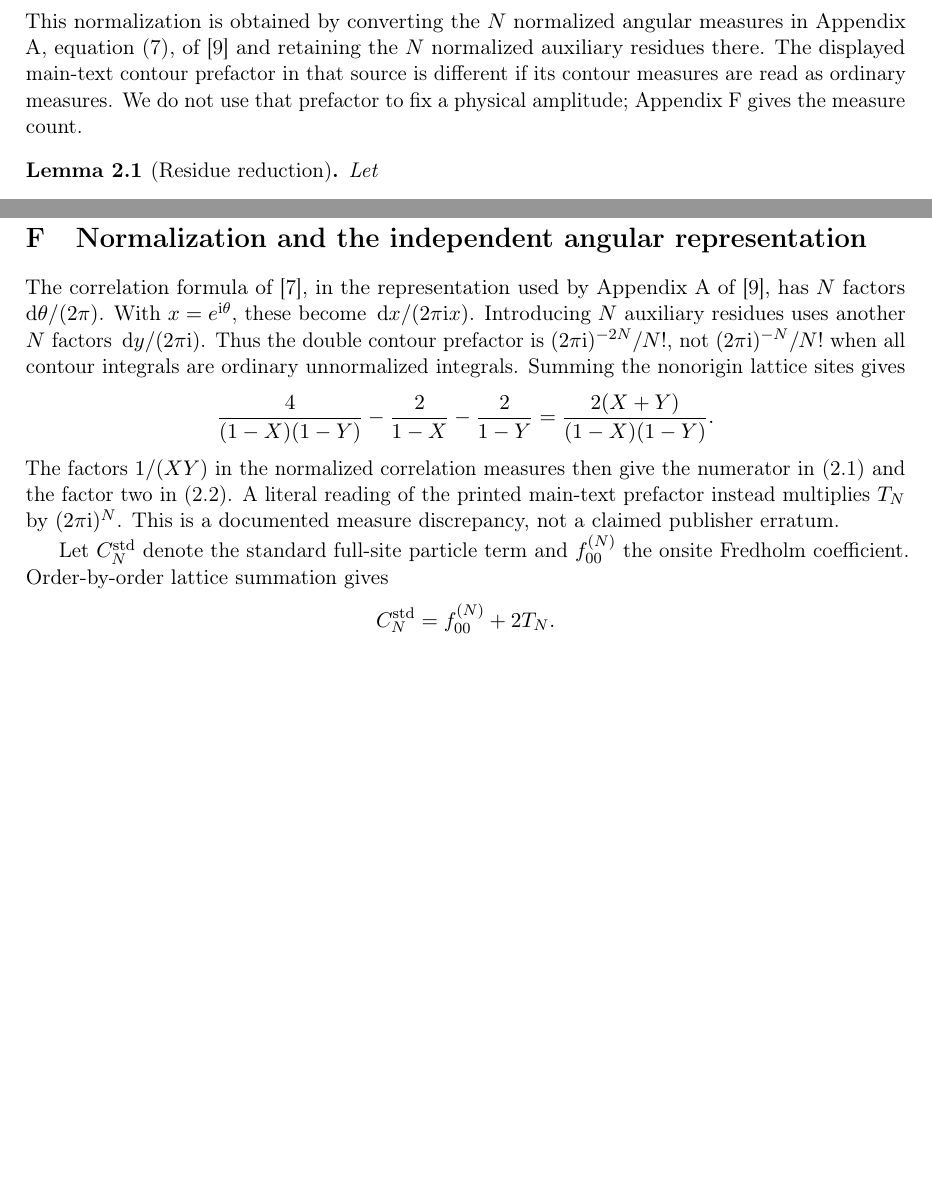
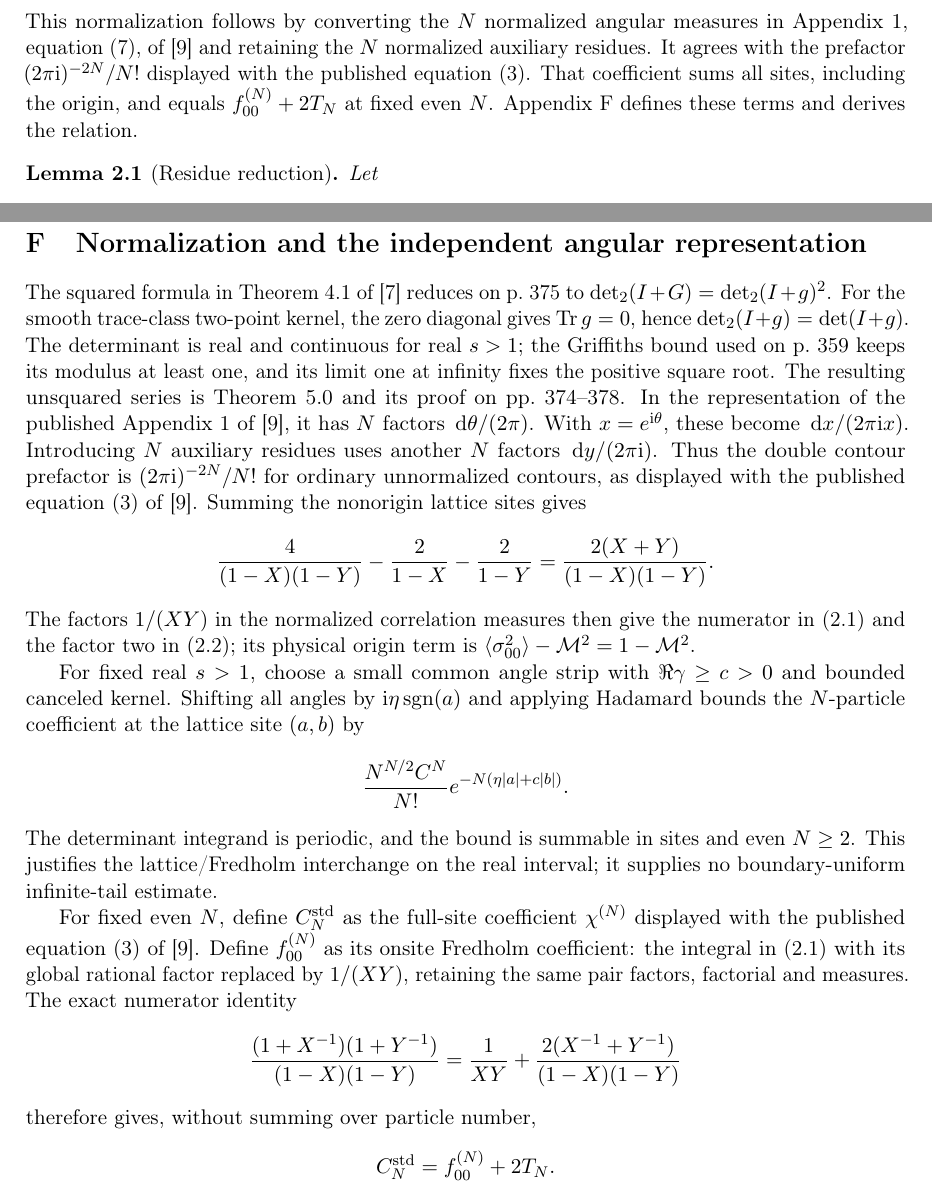
Before and after one commit to LeoLam233/ising-bulk-natural-boundary, a LaTeX paper (paper/manuscript.tex): two parts of pages 5 and 35 of 41 before the commit and two parts of pages 5 and 35 of 42 after it, joined at a grey line, cut so that both start at the same text, the shorter picture padded with empty space. Compiled offline with pdfLaTeX.

Commit message:
Integrate verified E1 source closure for rc4

```diff
--- a/paper/manuscript.tex
+++ b/paper/manuscript.tex
@@ -45,7 +45,7 @@ for the bulk square-lattice Ising susceptibility}
 \author{Dehao Lin\\
 \small School of Physics, Sun Yat-sen University\\
 \small\texttt{lindh9@mail2.sysu.edu.cn}}
-\date{Version 0.1-rc4-unreleased (local candidate)\\30 September 2026}
+\date{Version 0.1-rc4-unreleased (local candidate)\\1 October 2026}
 \begin{document}
 \maketitle
 
@@ -241,15 +245,16 @@ unit circle, it is
  \mathcal X(s)&=1-\M^2(s)+2\M^2(s)\sum_{\substack{N\ge2\\N\ {\rm even}}}T_N(s).
  \label{eq:bulk}
 \end{align}
-This normalization is obtained by converting the \(N\) normalized angular
-measures in Appendix A, equation (7), of \cite{TW2014} and retaining the
-\(N\) normalized auxiliary residues there. The displayed main-text
-contour prefactor in that source is different if its contour measures are
-read as ordinary measures. We do not use that prefactor to fix a physical
-amplitude; Appendix~\ref{app:normalization} gives the measure count.
+This normalization follows by converting the \(N\) normalized angular
+measures in Appendix~1, equation~(7), of \cite{TW2014} and retaining
+the \(N\) normalized auxiliary residues. It agrees with the prefactor
+\((2\pi\ii)^{-2N}/N!\) displayed with the published equation~(3).
+That coefficient sums all sites, including the origin, and equals
+\(f_{00}^{(N)}+2T_N\) at fixed even \(N\).
+Appendix~\ref{app:normalization} defines these terms and derives the relation.
 
 % PROV-INTERNAL: RESIDUE_REDUCTION.md, lines 9-42.
-% PROV-PRIMARY: TW2014 (2), Appendix A (7) and the normalized residue identity.
+% PROV-PRIMARY: TW2014 (2), Appendix 1 (7) and the normalized residue identity.
 % RECONSTRUCTION: successive residues and subtraction of dispersion equations.
 \begin{lemma}[Residue reduction]\label{lem:residue}
 Let
@@ -2651,16 +2656,24 @@ being differentiated.
 % PROV-INTERNAL: FORM_FACTOR_NORMALIZATION_AUDIT.md;
 % ONSITE_GROUPING_EXACT_AUDIT.md;
 % COMPACT_FOUR_CHART_NORMALIZATION_RESOLUTION.md.
-% PROV-PRIMARY: TW2014 Appendix A (7), its normalized y-residue identity;
+% PROV-PRIMARY: TW2014 Appendix 1 (7), its normalized y-residue identity;
 % Boukraa et al. 2008 (4)-(9); McCoy and Maillard 2012 (67)-(70), comparison only.
-The correlation formula of \cite{PalmerTracy1981}, in the
-representation used by Appendix A of \cite{TW2014}, has
+The squared formula in Theorem~4.1 of \cite{PalmerTracy1981}
+reduces on p.~375 to \(\det_2(I+G)=\det_2(I+g)^2\).
+For the smooth trace-class two-point kernel, the zero diagonal gives
+\(\operatorname{Tr}g=0\), hence \(\det_2(I+g)=\det(I+g)\).
+The determinant is real and continuous for real \(s>1\);
+the Griffiths bound used on p.~359 keeps its modulus at least one,
+and its limit one at infinity fixes the positive square root.
+The resulting unsquared series is Theorem~5.0 and its proof on
+pp.~374--378. In the representation of the published Appendix~1
+of \cite{TW2014}, it has
 \(N\) factors \(\dd\theta/(2\pi)\).
 With \(x=e^{\ii\theta}\), these become \(\dd x/(2\pi\ii x)\).
 Introducing \(N\) auxiliary residues uses another \(N\) factors
 \(\dd y/(2\pi\ii)\). Thus the double contour prefactor is
-\((2\pi\ii)^{-2N}/N!\), not \((2\pi\ii)^{-N}/N!\) when
-all contour integrals are ordinary unnormalized integrals.
+\((2\pi\ii)^{-2N}/N!\) for ordinary unnormalized contours,
+as displayed with the published equation~(3) of \cite{TW2014}.
 Summing the nonorigin lattice sites gives
 \[
  \frac4{(1-X)(1-Y)}-\frac2{1-X}-\frac2{1-Y}
@@ -2668,14 +2681,33 @@ Summing the nonorigin lattice sites gives
 \]
 The factors \(1/(XY)\) in the normalized correlation measures
 then give the numerator in \eqref{eq:double} and the factor two
-in \eqref{eq:bulk}. A literal reading of the printed main-text
-prefactor instead multiplies \(T_N\) by \((2\pi\ii)^N\).
-This is a documented measure discrepancy, not a claimed publisher
-erratum.
-
-Let \(C_N^{\rm std}\) denote the standard full-site particle term
-and \(f_{00}^{(N)}\) the onsite Fredholm coefficient.
-Order-by-order lattice summation gives
+in \eqref{eq:bulk}; its physical origin term is
+\(\langle\sigma_{00}^2\rangle-\M^2=1-\M^2\).
+
+For fixed real \(s>1\), choose a small common angle strip with
+\(\Re\gamma\ge c>0\) and bounded canceled kernel. Shifting all angles
+by \(\ii\eta\operatorname{sgn}(a)\) and applying Hadamard bounds the
+\(N\)-particle coefficient at the lattice site \((a,b)\) by
+\[
+ \frac{N^{N/2}C^N}{N!}
+ e^{-N(\eta|a|+c|b|)}.
+\]
+The determinant integrand is periodic, and the bound is summable in
+sites and even \(N\ge2\). This justifies the lattice/Fredholm
+interchange on the real interval; it supplies no boundary-uniform
+infinite-tail estimate.
+
+For fixed even \(N\), define \(C_N^{\rm std}\) as the full-site
+coefficient \(\chi^{(N)}\) displayed with the published equation~(3)
+of \cite{TW2014}. Define \(f_{00}^{(N)}\) as its onsite Fredholm
+coefficient: the integral in \eqref{eq:double} with its global rational
+factor replaced by \(1/(XY)\), retaining the same pair factors,
+factorial and measures. The exact numerator identity
+\[
+ \frac{(1+X^{-1})(1+Y^{-1})}{(1-X)(1-Y)}
+ =\frac1{XY}+\frac{2(X^{-1}+Y^{-1})}{(1-X)(1-Y)}
+\]
+therefore gives, without summing over particle number,
 \[
  C_N^{\rm std}=f_{00}^{(N)}+2T_N.
 \]
```
Also changed, not shown: LIMITATIONS.md (+1 -1 lines), README.zh.md (+1 -1 lines), RELEASE_NOTES.md (+10 -0 lines), docs/expert_brief.tex (+5 -4 lines), provenance/E1_SOURCE_CLOSURE.md (added, +51 -0 lines), provenance/EXTERNAL_PREMISES.md (+4 -4 lines), README.md, docs/expert_brief.pdf, paper/manuscript.pdf, paper/manuscript.tex (41 more changed lines), 2 other files.
